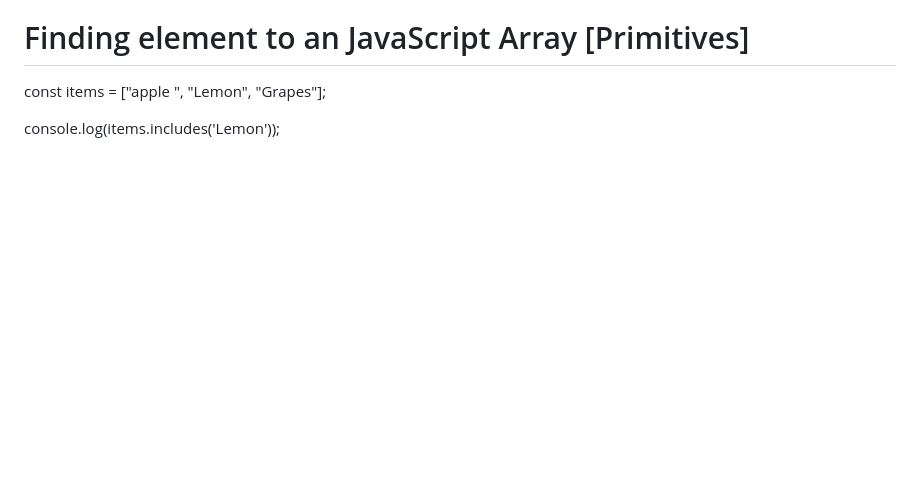
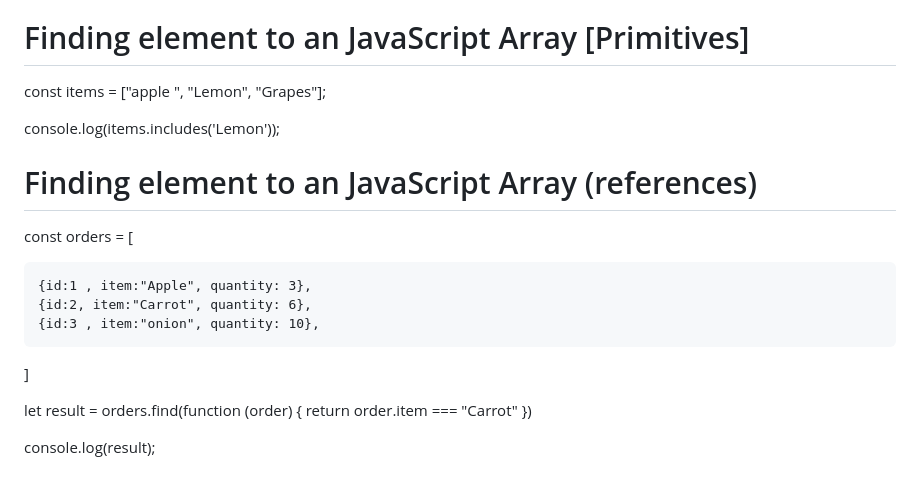
Before and after one commit to Rajpravinkumar/javacscript-All-topics, a Markdown page: readme.MD, the part around the change. Rendered like a GitHub page; blank space fills up the shorter version.

Commit message:
references

```diff
--- a/readme.MD
+++ b/readme.MD
@@ -503,3 +503,20 @@ console.log(number);
 const items = ["apple ", "Lemon", "Grapes"];
 
 console.log(items.includes('Lemon'));
+
+# Finding  element to an JavaScript Array (references)
+
+
+
+const orders = [
+
+    {id:1 , item:"Apple", quantity: 3},
+    {id:2, item:"Carrot", quantity: 6},
+    {id:3 , item:"onion", quantity: 10},
+]
+
+let result = orders.find(function (order) {
+   return order.item === "Carrot"
+})
+
+console.log(result);
```
